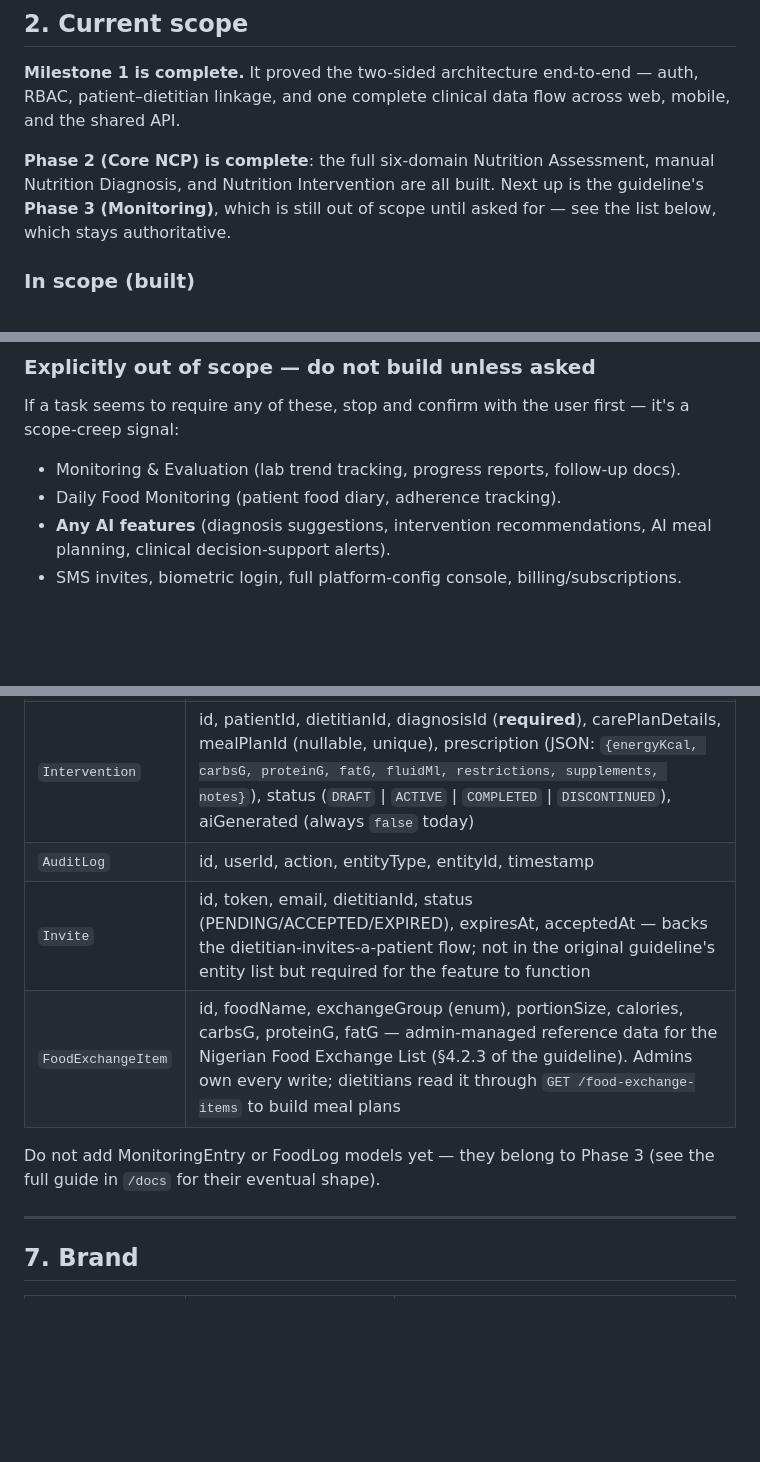
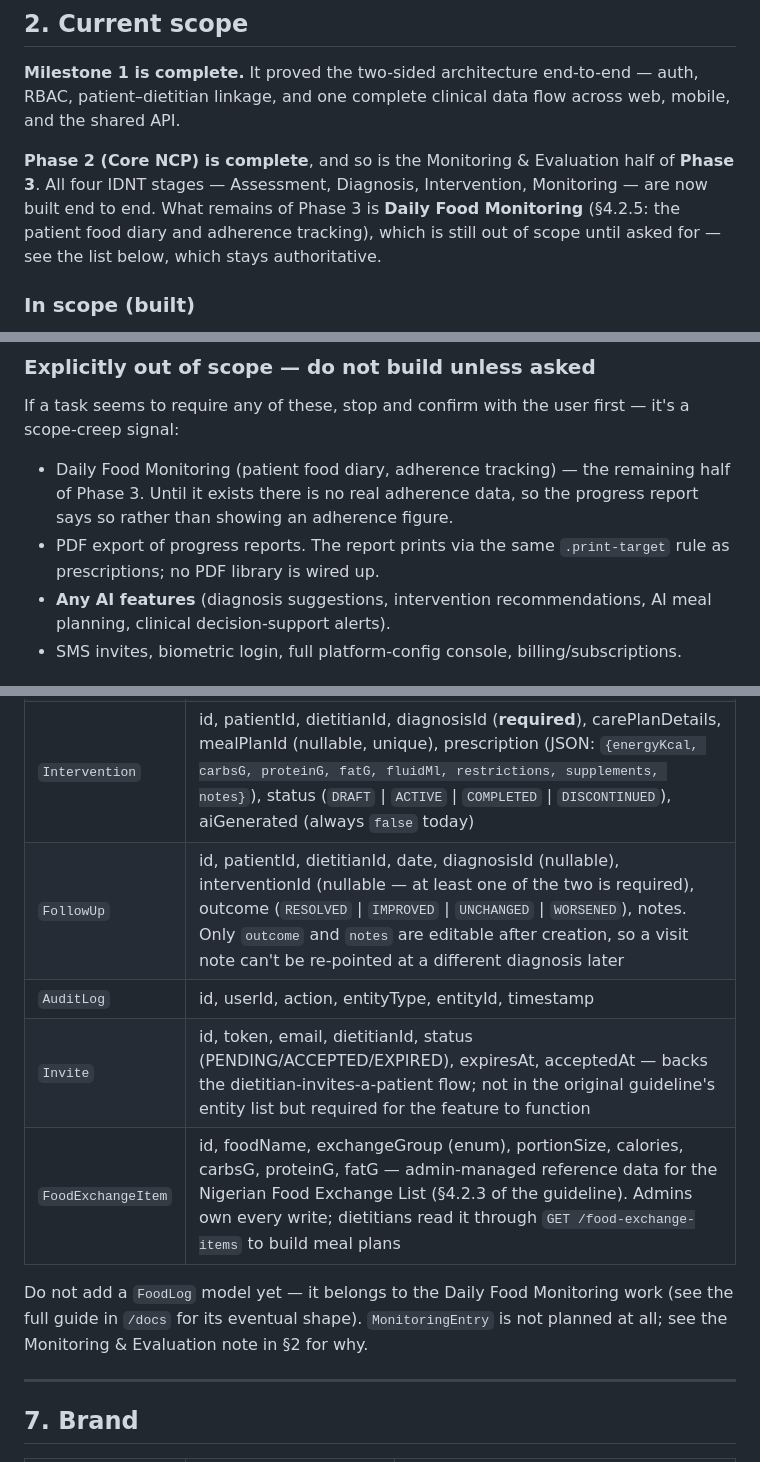
Before and after one commit to diethaven3-sketch/diethaven, a Markdown page: CLAUDE.md, 3 parts joined by grey strips. GitHub-like rendering; blank space fills up the shorter version.

Commit message:
docs: record monitoring and evaluation in CLAUDE.md
All four IDNT stages are now built. Documents why no MonitoringEntry model
exists, adds FollowUp to §6, and narrows the out-of-scope list to Daily Food
Monitoring and PDF export.

Co-Authored-By: Claude Opus 5 (1M context) <noreply@anthropic.com>
Claude-Session: https://claude.ai/code/session_01YCSXfcX8rnpW1bdZDQykJt

```diff
--- a/CLAUDE.md
+++ b/CLAUDE.md
@@ -25,7 +25,7 @@ Two user-facing apps, one shared backend:
 
 **Milestone 1 is complete.** It proved the two-sided architecture end-to-end — auth, RBAC, patient–dietitian linkage, and one complete clinical data flow across web, mobile, and the shared API.
 
-**Phase 2 (Core NCP) is complete**: the full six-domain Nutrition Assessment, manual Nutrition Diagnosis, and Nutrition Intervention are all built. Next up is the guideline's **Phase 3 (Monitoring)**, which is still out of scope until asked for — see the list below, which stays authoritative.
+**Phase 2 (Core NCP) is complete**, and so is the Monitoring & Evaluation half of **Phase 3**. All four IDNT stages — Assessment, Diagnosis, Intervention, Monitoring — are now built end to end. What remains of Phase 3 is **Daily Food Monitoring** (§4.2.5: the patient food diary and adherence tracking), which is still out of scope until asked for — see the list below, which stays authoritative.
 
 ### In scope (built)
 - **Backend**: NestJS API + PostgreSQL. RBAC enforced at the API layer (Admin / Dietitian / Patient). Auth: email/password + OTP (mobile). Audit logging on every create/edit/view of in-scope entities. TLS in transit, encryption at rest for PII.
@@ -40,8 +41,8 @@ Two user-facing apps, one shared backend:
 
 ### Explicitly out of scope — do not build unless asked
 If a task seems to require any of these, stop and confirm with the user first — it's a scope-creep signal:
-- Monitoring & Evaluation (lab trend tracking, progress reports, follow-up docs).
-- Daily Food Monitoring (patient food diary, adherence tracking).
+- Daily Food Monitoring (patient food diary, adherence tracking) — the remaining half of Phase 3. Until it exists there is no real adherence data, so the progress report says so rather than showing an adherence figure.
+- PDF export of progress reports. The report prints via the same `.print-target` rule as prescriptions; no PDF library is wired up.
 - **Any AI features** (diagnosis suggestions, intervention recommendations, AI meal planning, clinical decision-support alerts).
 - SMS invites, biometric login, full platform-config console, billing/subscriptions.
 
@@ -131,11 +132,12 @@ The `Assessment` model is domain-flexible by design (JSON `domainData` field). T
 | `Diagnosis` | id, patientId, dietitianId, assessmentId (nullable), domain (`INTAKE` \| `CLINICAL` \| `BEHAVIORAL_ENVIRONMENTAL`), problemCode (nullable — set when the problem came from the curated library), problem, etiology, signsSymptoms, evidence (JSON array of `{assessmentId, domain, field, label, value}`), status (`ACTIVE` \| `RESOLVED` \| `RULED_OUT`), aiGenerated (always `false` today) |
 | `MealPlan` | id, patientId, dietitianId, name, meals (JSON: `[{mealType, time, items: [{foodExchangeItemId, foodName, exchangeGroup, portionSize, exchanges, macros}]}]` — food details copied in deliberately, see §2), calorieTarget, carbsTargetG, proteinTargetG, fatTargetG |
 | `Intervention` | id, patientId, dietitianId, diagnosisId (**required**), carePlanDetails, mealPlanId (nullable, unique), prescription (JSON: `{energyKcal, carbsG, proteinG, fatG, fluidMl, restrictions, supplements, notes}`), status (`DRAFT` \| `ACTIVE` \| `COMPLETED` \| `DISCONTINUED`), aiGenerated (always `false` today) |
+| `FollowUp` | id, patientId, dietitianId, date, diagnosisId (nullable), interventionId (nullable — at least one of the two is required), outcome (`RESOLVED` \| `IMPROVED` \| `UNCHANGED` \| `WORSENED`), notes. Only `outcome` and `notes` are editable after creation, so a visit note can't be re-pointed at a different diagnosis later |
 | `AuditLog` | id, userId, action, entityType, entityId, timestamp |
 | `Invite` | id, token, email, dietitianId, status (PENDING/ACCEPTED/EXPIRED), expiresAt, acceptedAt — backs the dietitian-invites-a-patient flow; not in the original guideline's entity list but required for the feature to function |
 | `FoodExchangeItem` | id, foodName, exchangeGroup (enum), portionSize, calories, carbsG, proteinG, fatG — admin-managed reference data for the Nigerian Food Exchange List (§4.2.3 of the guideline). Admins own every write; dietitians read it through `GET /food-exchange-items` to build meal plans |
 
-Do not add MonitoringEntry or FoodLog models yet — they belong to Phase 3 (see the full guide in `/docs` for their eventual shape).
+Do not add a `FoodLog` model yet — it belongs to the Daily Food Monitoring work (see the full guide in `/docs` for its eventual shape). `MonitoringEntry` is not planned at all; see the Monitoring & Evaluation note in §2 for why.
 
 ---
 
```
Also changed, not shown: other parts of CLAUDE.md (+1 -0 lines).
